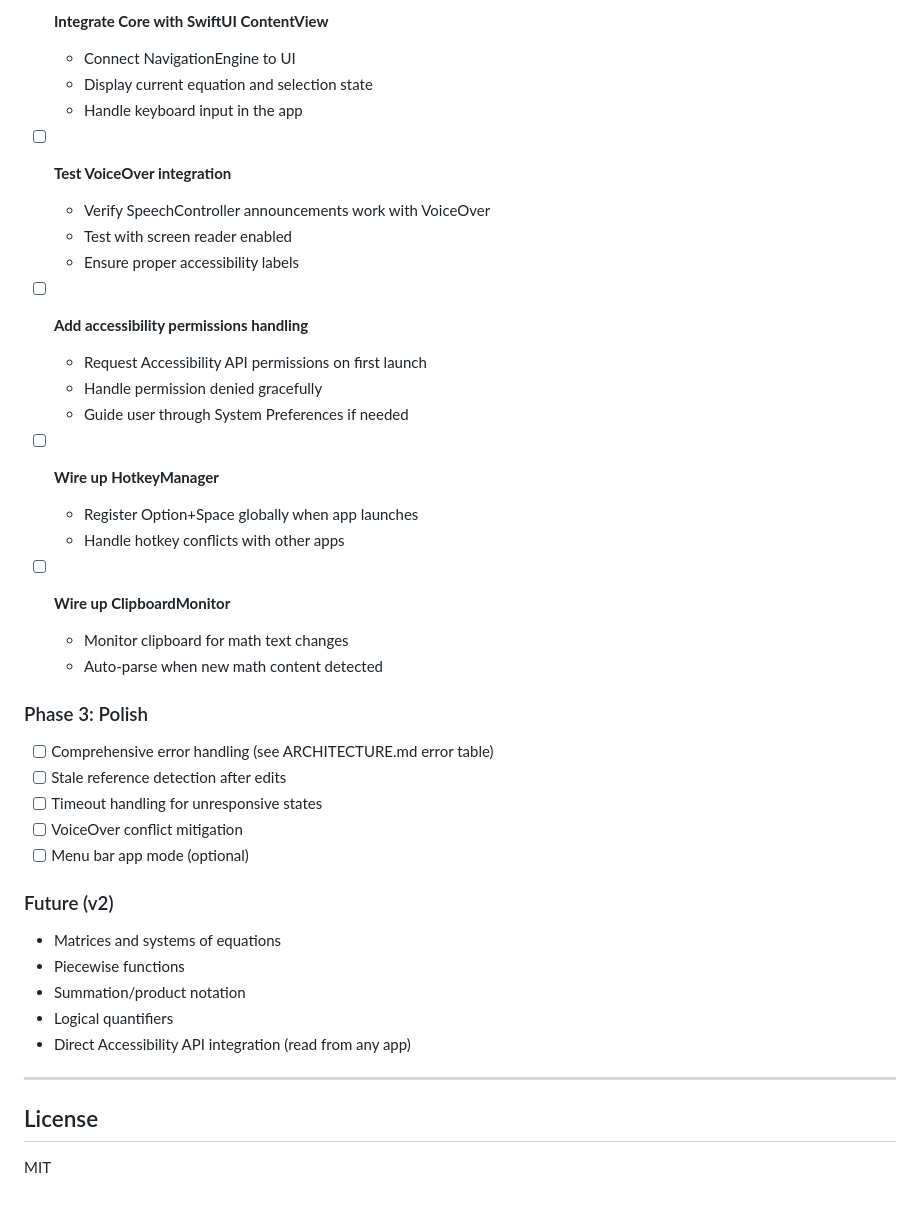
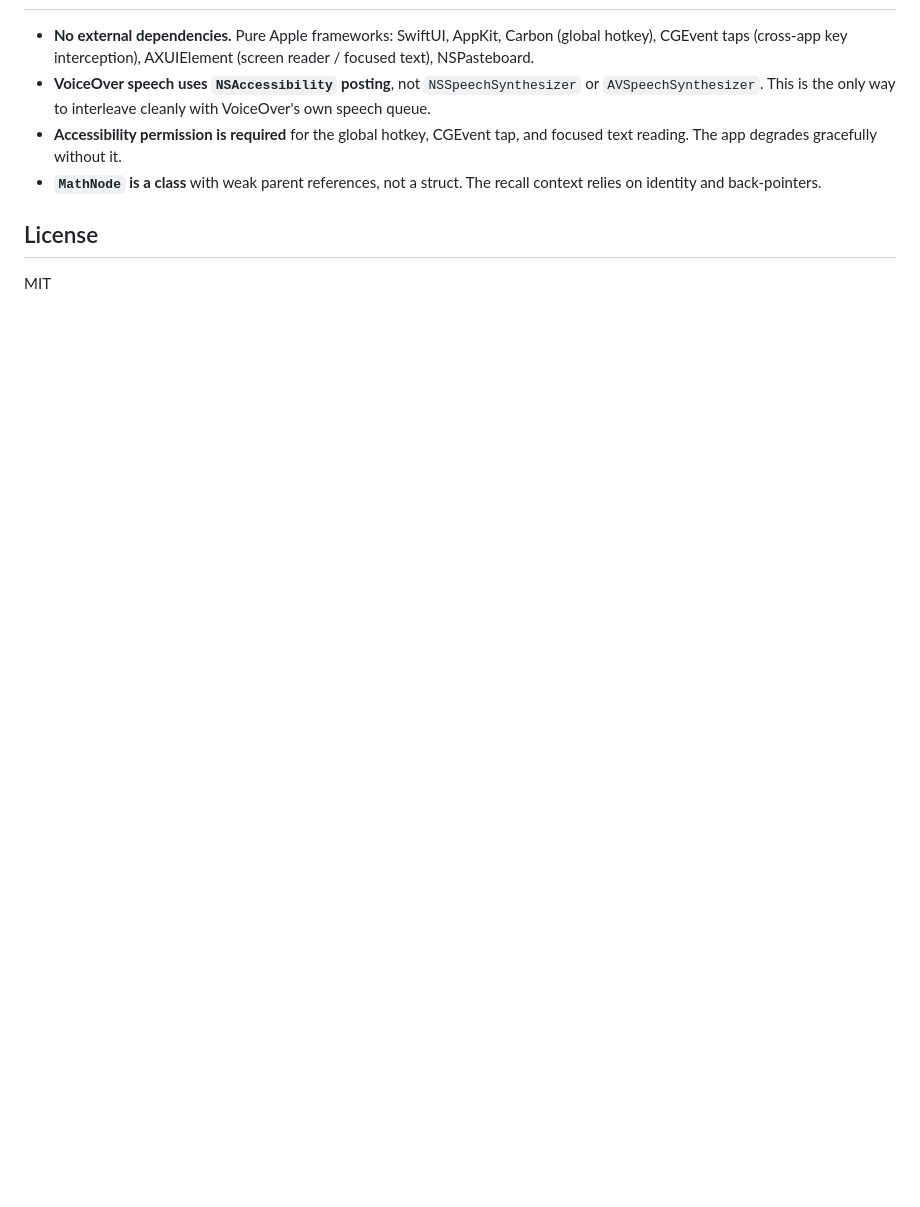
Before and after one commit to AsimSayed/symbolic-state-recall, a Markdown page: README.md, the part around one of its changes. Drawn GitHub-style; blank space fills up the shorter version.

```diff
--- a/README.md
+++ b/README.md
@@ -161,43 +153,7 @@ See [ARCHITECTURE.md](ARCHITECTURE.md) for the complete design specification.
-- [ ] **Integrate Core with SwiftUI ContentView**
-  - Connect NavigationEngine to UI
-  - Display current equation and selection state
-  - Handle keyboard input in the app
-
-- [ ] **Test VoiceOver integration**
-  - Verify SpeechController announcements work with VoiceOver
-  - Test with screen reader enabled
-  - Ensure proper accessibility labels
-
-- [ ] **Add accessibility permissions handling**
-  - Request Accessibility API permissions on first launch
-  - Handle permission denied gracefully
-  - Guide user through System Preferences if needed
-
-- [ ] **Wire up HotkeyManager**
-  - Register Option+Space globally when app launches
-  - Handle hotkey conflicts with other apps
-
-- [ ] **Wire up ClipboardMonitor**
-  - Monitor clipboard for math text changes
-  - Auto-parse when new math content detected
-
-### Phase 3: Polish
-
-- [ ] Comprehensive error handling (see ARCHITECTURE.md error table)
-- [ ] Stale reference detection after edits
-- [ ] Timeout handling for unresponsive states
-- [ ] VoiceOver conflict mitigation
-- [ ] Menu bar app mode (optional)
-
-### Future (v2)
-
-- Matrices and systems of equations
-- Piecewise functions
-- Summation/product notation
-- Logical quantifiers
-- Direct Accessibility API integration (read from any app)
-
----
+- **No external dependencies.** Pure Apple frameworks: SwiftUI, AppKit, Carbon (global hotkey), CGEvent taps (cross-app key interception), AXUIElement (screen reader / focused text), NSPasteboard.
+- **VoiceOver speech uses `NSAccessibility` posting**, not `NSSpeechSynthesizer` or `AVSpeechSynthesizer`. This is the only way to interleave cleanly with VoiceOver's own speech queue.
+- **Accessibility permission is required** for the global hotkey, CGEvent tap, and focused text reading. The app degrades gracefully without it.
+- **`MathNode` is a class** with weak parent references, not a struct. The recall context relies on identity and back-pointers.
 
 ## License
 
```
Also changed, not shown: other parts of README.md (+79 -87 lines).
